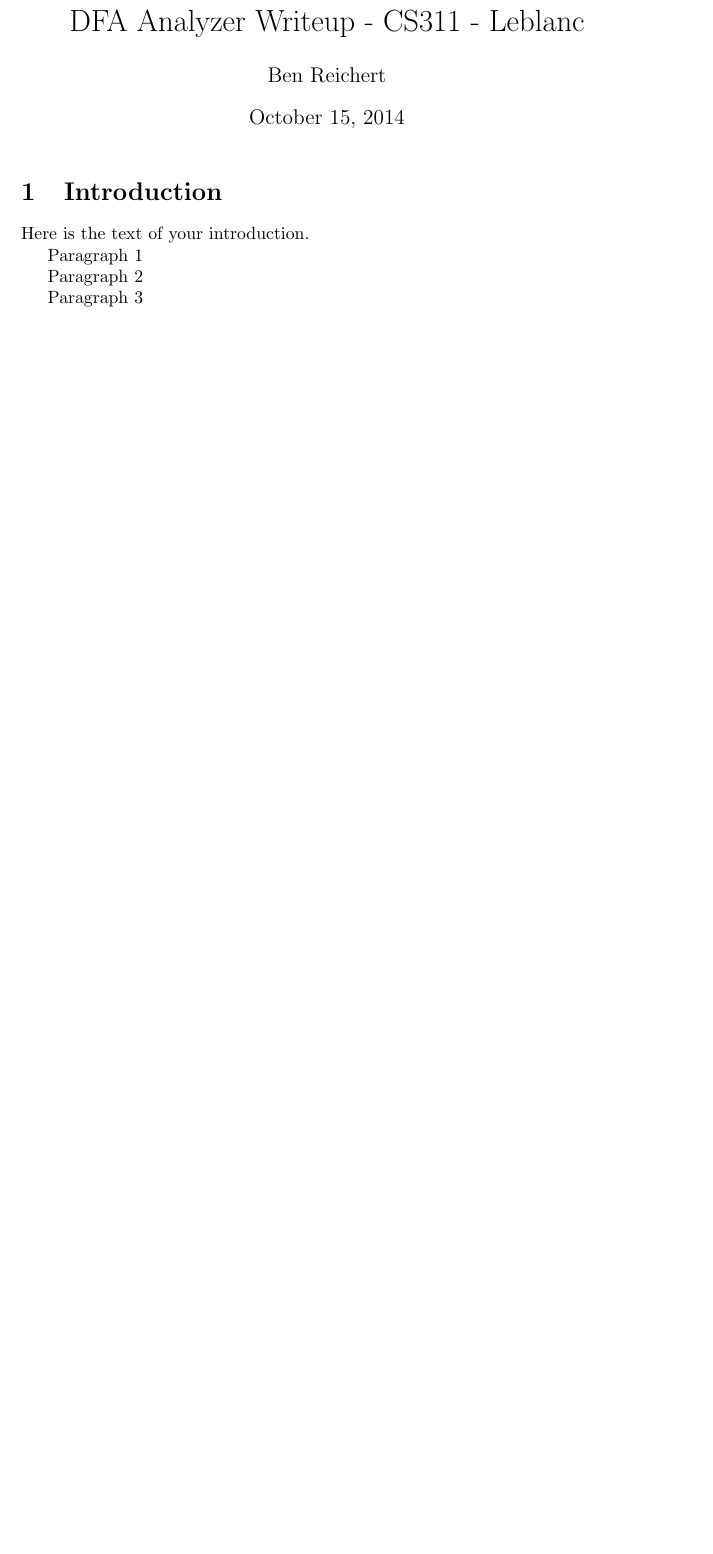
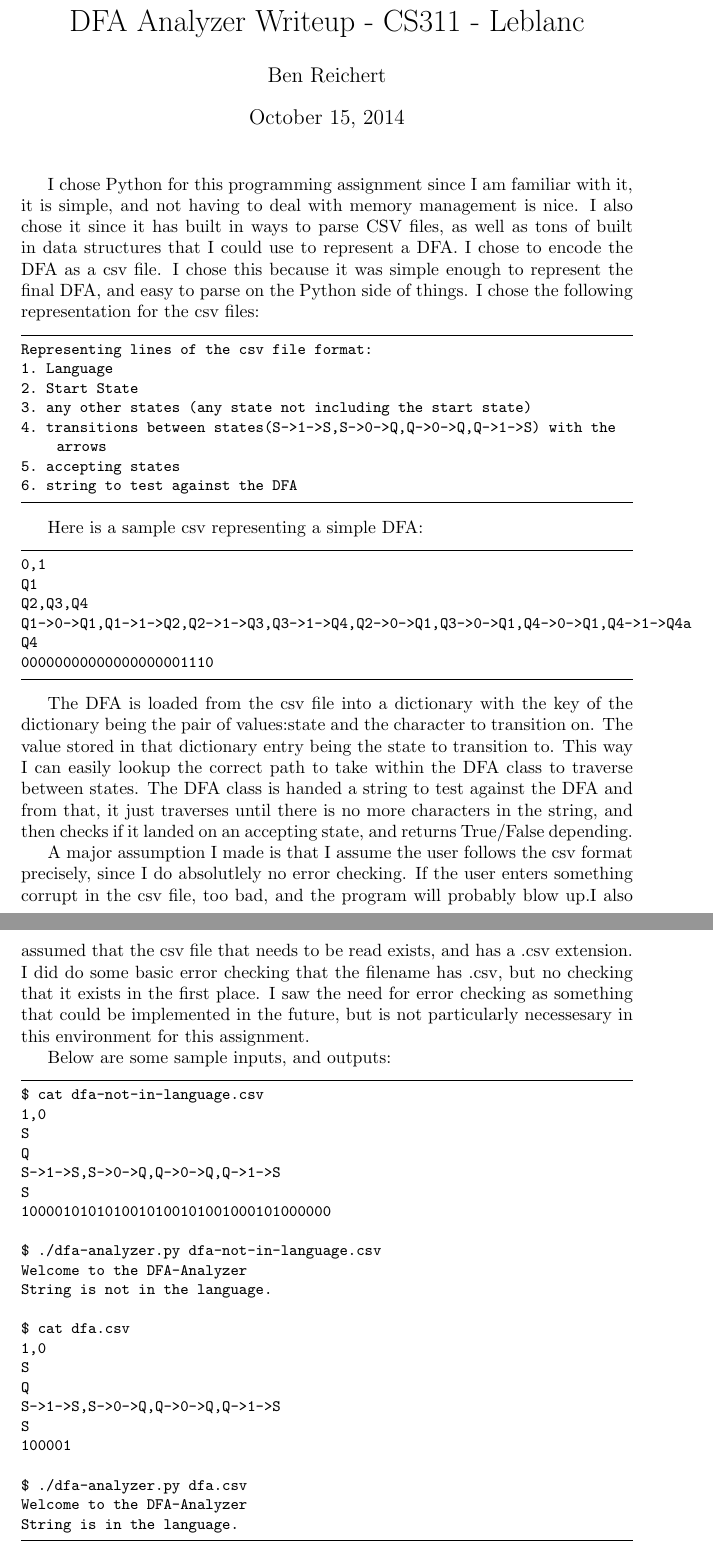
Before and after one commit to benjipdx/dfa-analyzer, a LaTeX document (writeup.tex): part of the page before the commit and two parts of pages 1 and 2 of 2 after it, the two joined at a grey line, cut so that both start at the same text, the shorter picture padded with empty space. Compiled offline with pdfLaTeX.

Commit message:
almost done

```diff
--- a/writeup.tex
+++ b/writeup.tex
@@ -8,21 +33,74 @@
 
 \maketitle
 
-\section{Introduction}
-Here is the text of your introduction.
+%\section{Introduction}
 
-%\begin{figure}
-%    \centering
-%    \includegraphics[width=3.0in]{myfigure}
-%    \caption{Simulation Results}
-%    \label{simulationfigure}
-%\end{figure}
+%How you chose to encode a DFA for use as input.
+%• Why you chose that representation.
+%• What programming language are you using and why?
+%• Sample inputs
+%• Sample outputs
+%• An explanation of any assumptions you made.
+
+I chose Python for this programming assignment since I am familiar with it, it is simple, and not having to deal with memory management is nice. I also chose it since it has built in ways to parse CSV files, as well as tons of built in data structures that I could use to represent a DFA. I chose to encode the DFA as a csv file. I chose this because it was simple enough to represent the final DFA, and easy to parse on the Python side of things. I chose the following representation for the csv files:
+
+\begin{lstlisting}
+Representing lines of the csv file format:
+1. Language
+2. Start State
+3. any other states (any state not including the start state)
+4. transitions between states(S->1->S,S->0->Q,Q->0->Q,Q->1->S) with the arrows
+5. accepting states
+6. string to test against the DFA
+\end{lstlisting}
+
+Here is a sample csv representing a simple DFA:
+
+\begin{lstlisting}
+0,1
+Q1
+Q2,Q3,Q4
+Q1->0->Q1,Q1->1->Q2,Q2->1->Q3,Q3->1->Q4,Q2->0->Q1,Q3->0->Q1,Q4->0->Q1,Q4->1->Q4a
+Q4
+00000000000000000001110
+\end{lstlisting}
+
+The DFA is loaded from the csv file into a dictionary with the key of the dictionary being the pair of values:state and the character to transition on. The value stored in that dictionary entry being the state to transition to. This way I can easily lookup the correct path to take within the DFA class to traverse between states. The DFA class is handed a string to test against the DFA and from that, it just traverses until there is no more characters in the string, and then checks if it landed on an accepting state, and returns True/False depending.
+
+A major assumption I made is that I assume the user follows the csv format precisely, since I do absolutlely no error checking. If the user enters something corrupt in the csv file, too bad, and the program will probably blow up.I also assumed that the csv file that needs to be read exists, and has a .csv extension. I did do some basic error checking that the filename has .csv, but no checking that it exists in the first place. I saw the need for error checking as something that could be implemented in the future, but is not particularly necessesary in this environment for this assignment.
+
+Below are some sample inputs, and outputs:
+
+\begin{lstlisting}
+$ cat dfa-not-in-language.csv
+1,0
+S
+Q
+S->1->S,S->0->Q,Q->0->Q,Q->1->S
+S
+1000010101010010100101001000101000000
+
+$ ./dfa-analyzer.py dfa-not-in-language.csv
+Welcome to the DFA-Analyzer
+String is not in the language.
+
+$ cat dfa.csv
+1,0
+S
+Q
+S->1->S,S->0->Q,Q->0->Q,Q->1->S
+S
+100001
+
+$ ./dfa-analyzer.py dfa.csv
+Welcome to the DFA-Analyzer
+String is in the language.
+\end{lstlisting}
 
 
-Paragraph 1
 
-Paragraph 2
 
-Paragraph 3
+
+
 
 \end{document}
```
Also changed, not shown: Makefile, csv-files/bigger-dfa.csv (renamed from bigger-dfa.csv), csv-files/dfa-csv-readme.txt (renamed from dfa-csv-readme.txt), csv-files/dfa-not-in-language.csv (renamed from dfa-not-in-language.csv), csv-files/dfa.csv (renamed from dfa.csv), writeup.tex (25 more changed lines).
